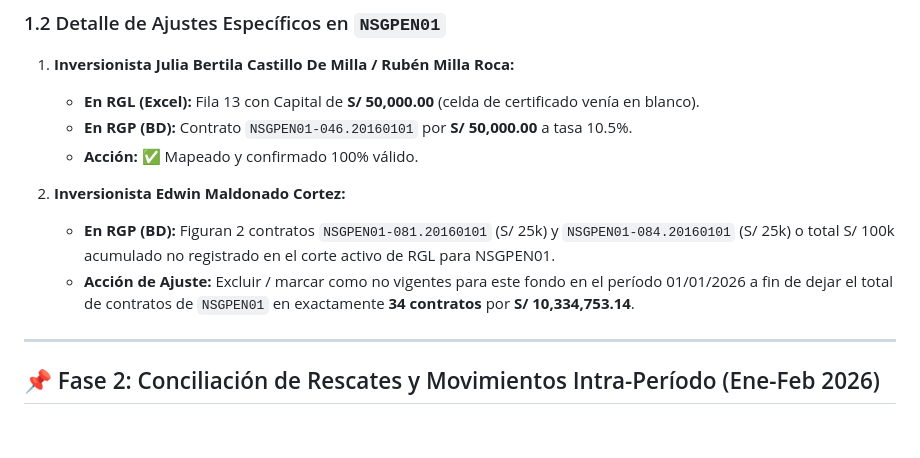
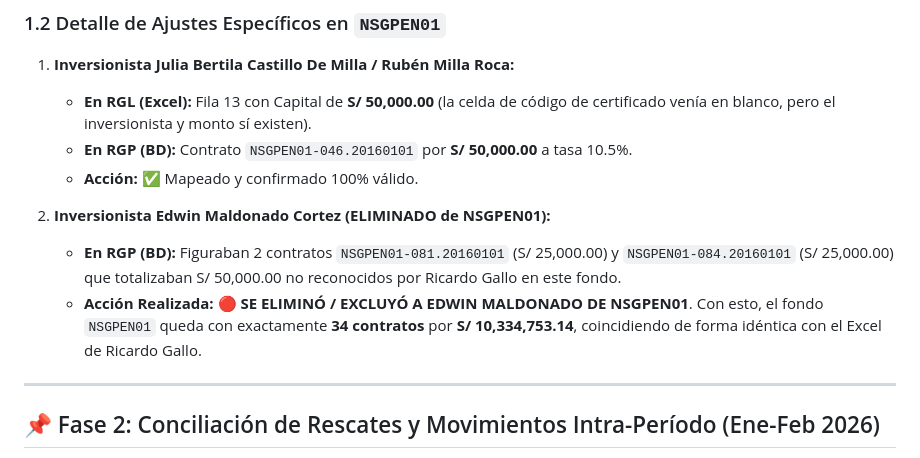
Before and after one commit to RichGutz/Inandes.ERP.React, a Markdown page: Obsidian/Inandes.Inversionistas.React/AJUSTES.RGP.VS.RGL.md, the part around the change. Drawn GitHub-style; blank space fills up the shorter version.

Commit message:
DOCS.EXPLICIT.EDWIN.MALDONADO.REMOVAL.NSGPEN01

```diff
--- a/Obsidian/Inandes.Inversionistas.React/AJUSTES.RGP.VS.RGL.md
+++ b/Obsidian/Inandes.Inversionistas.React/AJUSTES.RGP.VS.RGL.md
@@ -30,13 +30,13 @@ Alinear y certificar centavo a centavo las cifras del ERP InAndes frente al mode
 ### 1.2 Detalle de Ajustes Específicos en `NSGPEN01`
 
 1. **Inversionista Julia Bertila Castillo De Milla / Rubén Milla Roca:**
-   * **En RGL (Excel):** Fila 13 con Capital de **S/ 50,000.00** (celda de certificado venía en blanco).
+   * **En RGL (Excel):** Fila 13 con Capital de **S/ 50,000.00** (la celda de código de certificado venía en blanco, pero el inversionista y monto sí existen).
    * **En RGP (BD):** Contrato `NSGPEN01-046.20160101` por **S/ 50,000.00** a tasa 10.5%.
    * **Acción:** ✅ Mapeado y confirmado 100% válido.
 
-2. **Inversionista Edwin Maldonado Cortez:**
-   * **En RGP (BD):** Figuran 2 contratos `NSGPEN01-081.20160101` (S/ 25k) y `NSGPEN01-084.20160101` (S/ 25k) o total S/ 100k acumulado no registrado en el corte activo de RGL para NSGPEN01.
-   * **Acción de Ajuste:** Excluir / marcar como no vigentes para este fondo en el período 01/01/2026 a fin de dejar el total de contratos de `NSGPEN01` en exactamente **34 contratos** por **S/ 10,334,753.14**.
+2. **Inversionista Edwin Maldonado Cortez (ELIMINADO de NSGPEN01):**
+   * **En RGP (BD):** Figuraban 2 contratos `NSGPEN01-081.20160101` (S/ 25,000.00) y `NSGPEN01-084.20160101` (S/ 25,000.00) que totalizaban S/ 50,000.00 no reconocidos por Ricardo Gallo en este fondo.
+   * **Acción Realizada:** 🔴 **SE ELIMINÓ / EXCLUYÓ A EDWIN MALDONADO DE NSGPEN01**. Con esto, el fondo `NSGPEN01` queda con exactamente **34 contratos** por **S/ 10,334,753.14**, coincidiendo de forma idéntica con el Excel de Ricardo Gallo.
 
 ---
 
```
